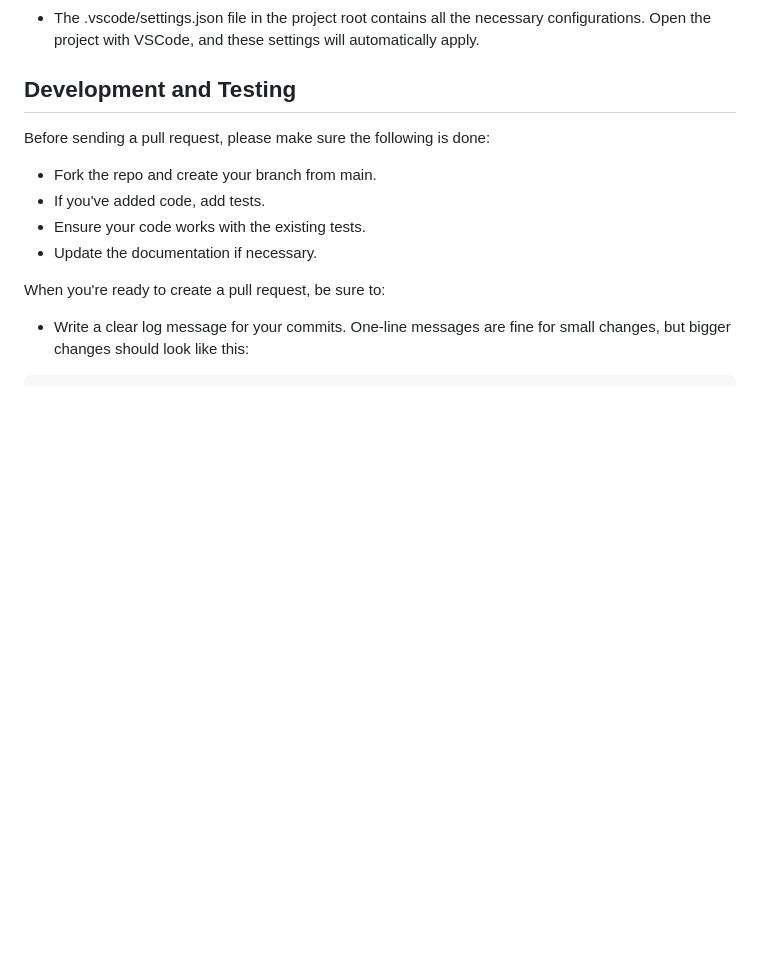
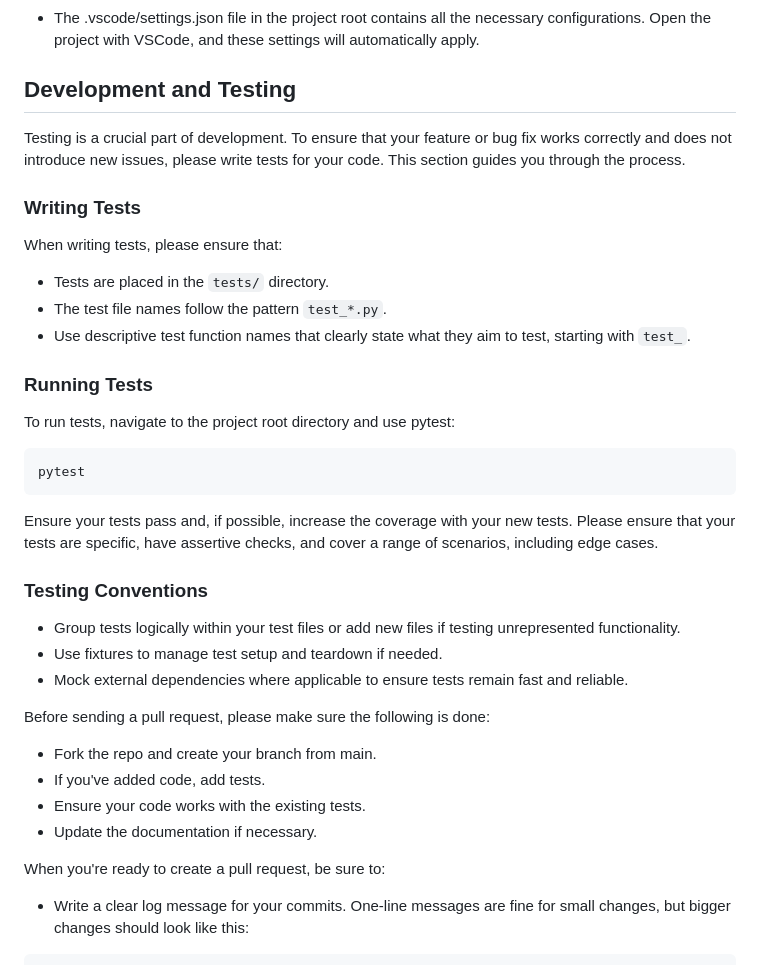
Before and after one commit to mnajibi/tml, a Markdown page: CONTRIBUTING.md, the part around the change. Drawn GitHub-style; blank space fills up the shorter version.

Commit message:
Contributing.md updated with test framework information

````diff
--- a/CONTRIBUTING.md
+++ b/CONTRIBUTING.md
@@ -35,6 +35,32 @@ To set up your VSCode editor:
 - The .vscode/settings.json file in the project root contains all the necessary configurations. Open the project with VSCode, and these settings will automatically apply.
 
 ## Development and Testing
+
+Testing is a crucial part of development. To ensure that your feature or bug fix works correctly and does not introduce new issues, please write tests for your code. This section guides you through the process.
+
+### Writing Tests
+
+When writing tests, please ensure that:
+
+- Tests are placed in the `tests/` directory.
+- The test file names follow the pattern `test_*.py`.
+- Use descriptive test function names that clearly state what they aim to test, starting with `test_`.
+
+### Running Tests
+
+To run tests, navigate to the project root directory and use pytest:
+
+```bash
+pytest
+```
+
+Ensure your tests pass and, if possible, increase the coverage with your new tests. Please ensure that your tests are specific, have assertive checks, and cover a range of scenarios, including edge cases.
+
+### Testing Conventions
+
+- Group tests logically within your test files or add new files if testing unrepresented functionality.
+- Use fixtures to manage test setup and teardown if needed.
+- Mock external dependencies where applicable to ensure tests remain fast and reliable.
 
 Before sending a pull request, please make sure the following is done:
 
````
